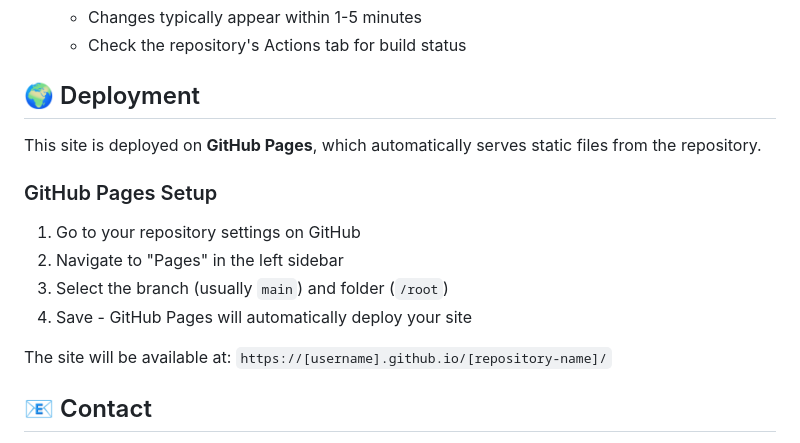
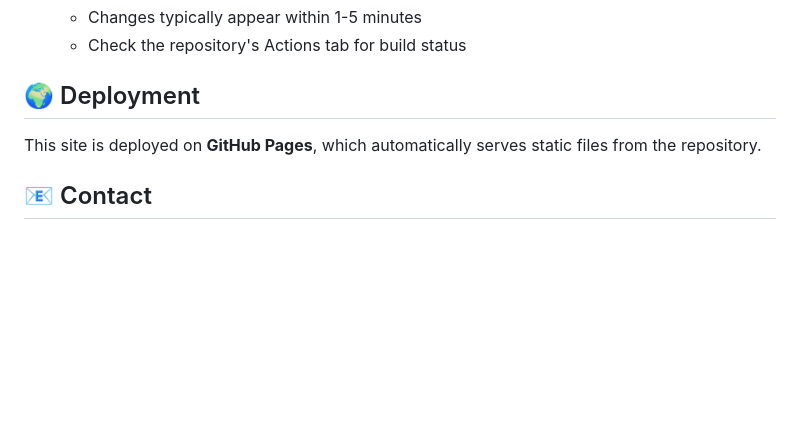
Before and after one commit to Kane7th/my-online-portfolio, a Markdown page: README.md, the part around the change. Drawn GitHub-style; blank space fills up the shorter version.

Commit message:
Remove GitHub Pages setup section from README

```diff
--- a/README.md
+++ b/README.md
@@ -124,15 +124,6 @@ The root `index.html`, `style.css`, and `script.js` files are used by GitHub Pag
 
 This site is deployed on **GitHub Pages**, which automatically serves static files from the repository.
 
-### GitHub Pages Setup
-
-1. Go to your repository settings on GitHub
-2. Navigate to "Pages" in the left sidebar
-3. Select the branch (usually `main`) and folder (`/root`)
-4. Save - GitHub Pages will automatically deploy your site
-
-The site will be available at: `https://[username].github.io/[repository-name]/`
-
 ## 📧 Contact
 
 - **Email**: kanekabena@gmail.com
```
